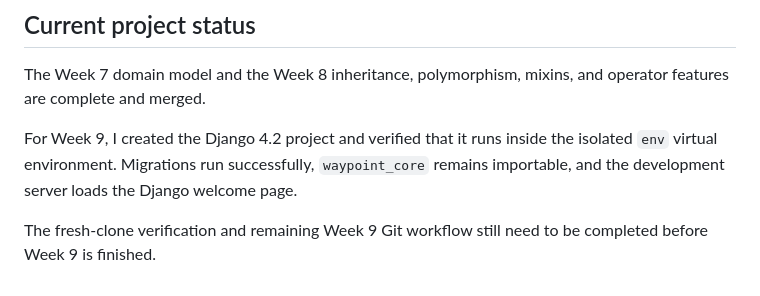
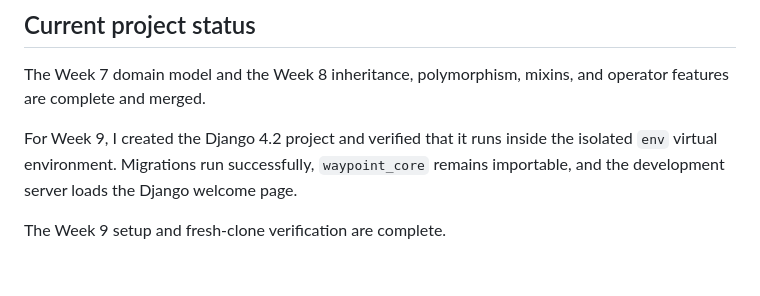
Before and after one commit to Kavithanair2/Waypoint, a Markdown page: README.md, the part around the change. Rendered like a GitHub page.

Commit message:
week 9: confirm fresh-clone verification

```diff
--- a/README.md
+++ b/README.md
@@ -378,4 +378,4 @@ The Week 7 domain model and the Week 8 inheritance, polymorphism, mixins, and op
 
 For Week 9, I created the Django 4.2 project and verified that it runs inside the isolated `env` virtual environment. Migrations run successfully, `waypoint_core` remains importable, and the development server loads the Django welcome page.
 
-The fresh-clone verification and remaining Week 9 Git workflow still need to be completed before Week 9 is finished.
+The Week 9 setup and fresh-clone verification are complete.
```
